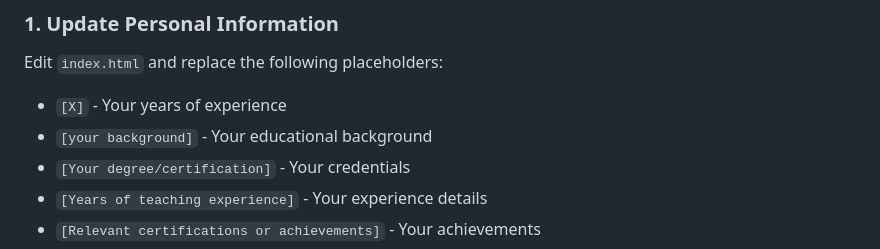
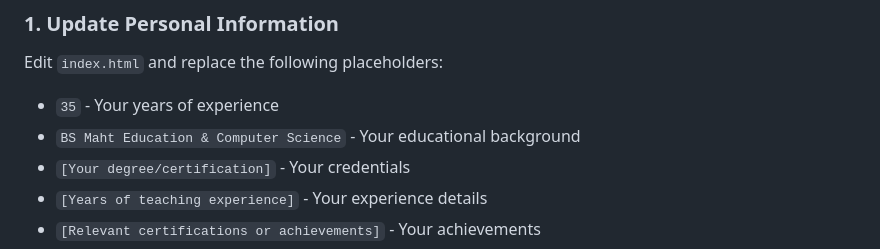
Before and after one commit to LadyHawk613/MerlinTutor, a Markdown page: README.md, the part around one of its changes. Rendered like a GitHub page.

```diff
--- a/README.md
+++ b/README.md
@@ -40,8 +40,8 @@ christy-tutoring-website/
 
 Edit `index.html` and replace the following placeholders:
 
-- `[X]` - Your years of experience
-- `[your background]` - Your educational background
+- `35` - Your years of experience
+- `BS Maht Education & Computer Science` - Your educational background
 - `[Your degree/certification]` - Your credentials
 - `[Years of teaching experience]` - Your experience details
 - `[Relevant certifications or achievements]` - Your achievements
```
Also changed, not shown: other parts of README.md (+1 -1 lines).
